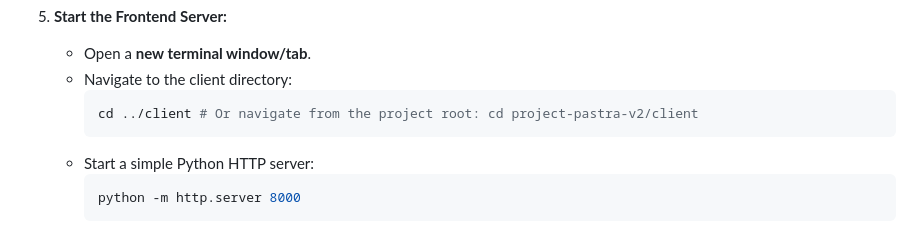
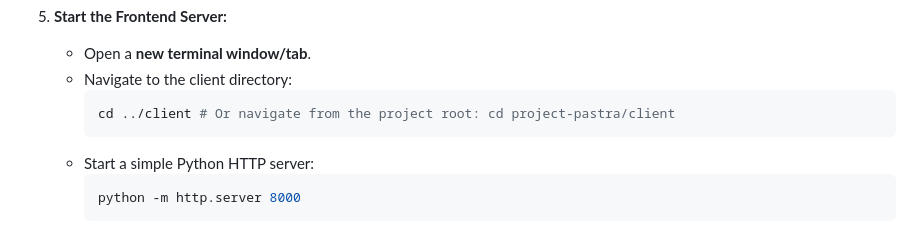
Before and after one commit to johnsaquino/project-livewire, a Markdown page: docs/local_setup.md, the part around the change. GitHub-like rendering.

````diff
--- a/docs/local_setup.md
+++ b/docs/local_setup.md
@@ -81,7 +81,7 @@ Before you begin, ensure you have the following installed and configured:
     *   Open a **new terminal window/tab**.
     *   Navigate to the client directory:
         ```bash
-        cd ../client # Or navigate from the project root: cd project-pastra-v2/client
+        cd ../client # Or navigate from the project root: cd project-pastra/client
         ```
     *   Start a simple Python HTTP server:
         ```bash
````
Also changed, not shown: README.md (+2 -2 lines), docs/cloud_deployment.md (+2 -2 lines).
